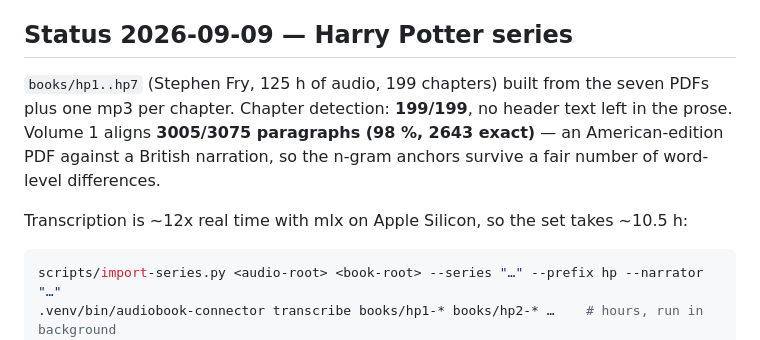
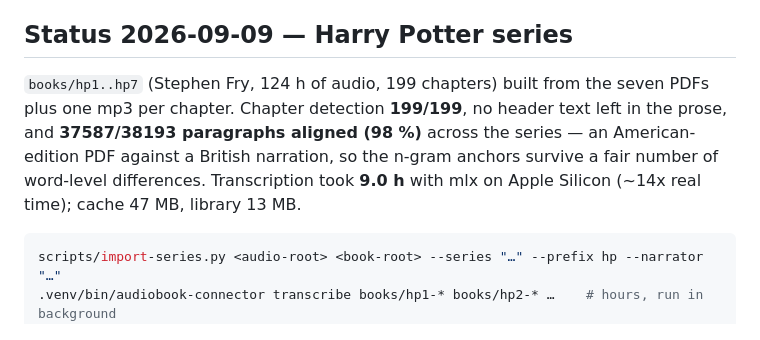
Before and after one commit to GabrielPower1969/ebook-audiobook-connector, a Markdown page: CLAUDE.md, the part around the change. Drawn GitHub-style.

Commit message:
Record the finished series numbers
All seven volumes built: 199/199 chapters, 37587/38193 paragraphs aligned
(98%), 9.0 h of transcription for 124 h of audio.

Co-Authored-By: Claude Opus 5 <noreply@anthropic.com>

````diff
--- a/CLAUDE.md
+++ b/CLAUDE.md
@@ -66,12 +66,11 @@ cache/models/          downloaded whisper weights (HF_HOME in Docker). Re-downlo
 
 ## Status 2026-09-09 — Harry Potter series
 
-`books/hp1..hp7` (Stephen Fry, 125 h of audio, 199 chapters) built from the seven PDFs plus one
-mp3 per chapter. Chapter detection: **199/199**, no header text left in the prose. Volume 1
-aligns **3005/3075 paragraphs (98 %, 2643 exact)** — an American-edition PDF against a British
-narration, so the n-gram anchors survive a fair number of word-level differences.
-
-Transcription is ~12x real time with mlx on Apple Silicon, so the set takes ~10.5 h:
+`books/hp1..hp7` (Stephen Fry, 124 h of audio, 199 chapters) built from the seven PDFs plus one
+mp3 per chapter. Chapter detection **199/199**, no header text left in the prose, and
+**37587/38193 paragraphs aligned (98 %)** across the series — an American-edition PDF against a
+British narration, so the n-gram anchors survive a fair number of word-level differences.
+Transcription took **9.0 h** with mlx on Apple Silicon (~14x real time); cache 47 MB, library 13 MB.
 
 ```bash
 scripts/import-series.py <audio-root> <book-root> --series "…" --prefix hp --narrator "…"
````
